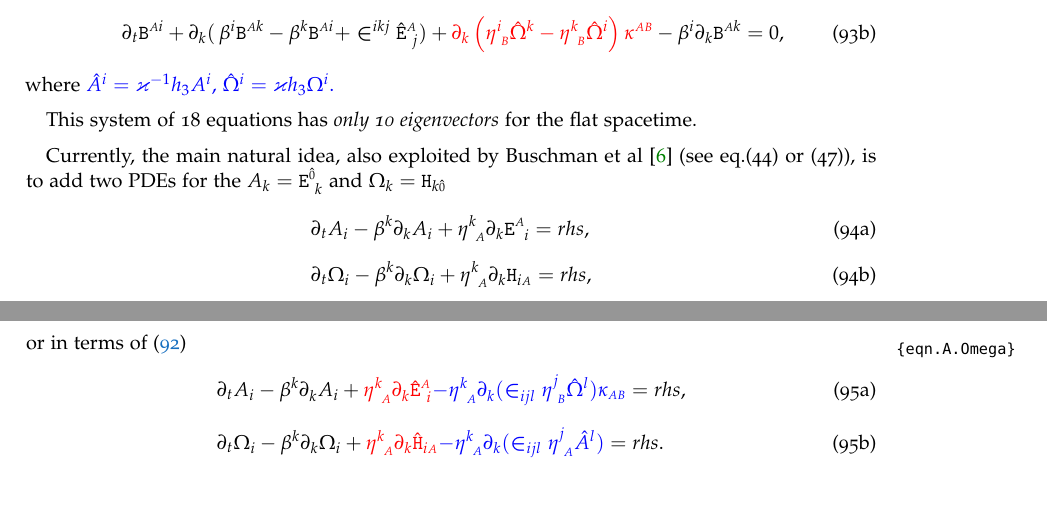
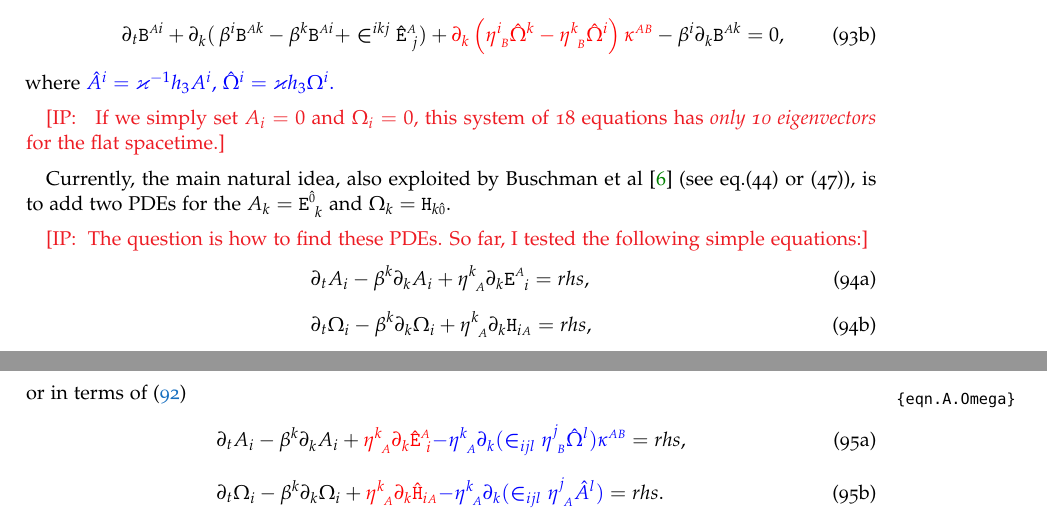
Before and after one commit to peshenator/comp_teleparallel, a LaTeX document (pure_tetrad.tex): two parts of pages 16 and 17 of 25, joined at a grey line, cut so that both start at the same text, the shorter picture padded with empty space. Compiled offline with pdfLaTeX.

Commit message:
added section on symmetrization

```diff
--- a/pure_tetrad.tex
+++ b/pure_tetrad.tex
@@ -2242,11 +2242,15 @@ where {\color{blue}$ \hat{A}^i = \varkappa^{-1} \detTetr_3 A^i $, $ \hat{\Omega}
 \detTetr_3
 \Omega^i $.}
 
-This system of 18 equations has \textit{only 10 eigenvectors} for the flat spacetime.
+\IP{ If we simply set $ A_i = 0 $ and $ \Omega_i = 0 $, this system of 18 equations has
+\textit{only 10 eigenvectors} for the flat spacetime.}
 
 Currently, the main natural idea, also exploited by Buschman et al \cite{Buchman2003} (see eq.(44)
 or (47)), is to add
-two PDEs for the $ A_k = \Efin{\indalg{0}}{k} $  and $ \Omega_k = \Hfin{\indalg{0}}{k} $
+two PDEs for the $ A_k = \Efin{\indalg{0}}{k} $  and $ \Omega_k = \Hfin{\indalg{0}}{k} $.
+
+\IP{The
+question is how to find these PDEs. So far, I tested the following simple equations:}
 \begin{subequations}
 	\begin{align}
 		&\pd{t}A_i - \shift{k}\pd{k}A_i + \itetr{k}{\sA} \pd{k} \Efin{\sA}{i} = rhs,
@@ -2260,7 +2264,7 @@ or in terms of \eqref{eqn.H.E.split}
 		&\pd{t}A_i - \shift{k}\pd{k}A_i + {\color{red}\itetr{k}{\sA} \pd{k} \Efinn{\sA}{i}}
 		{\color{blue}
 		-\itetr{k}{\sA} \pd{k}(	\LCsymb_{ijl}
-		\itetr{j}{\sB} \hat{\Omega}^l) \mg{\sA\sB}
+		\itetr{j}{\sB} \hat{\Omega}^l) \MG{\sA\sB}
 		}
 		 = rhs,
 		\\[2mm]
```
